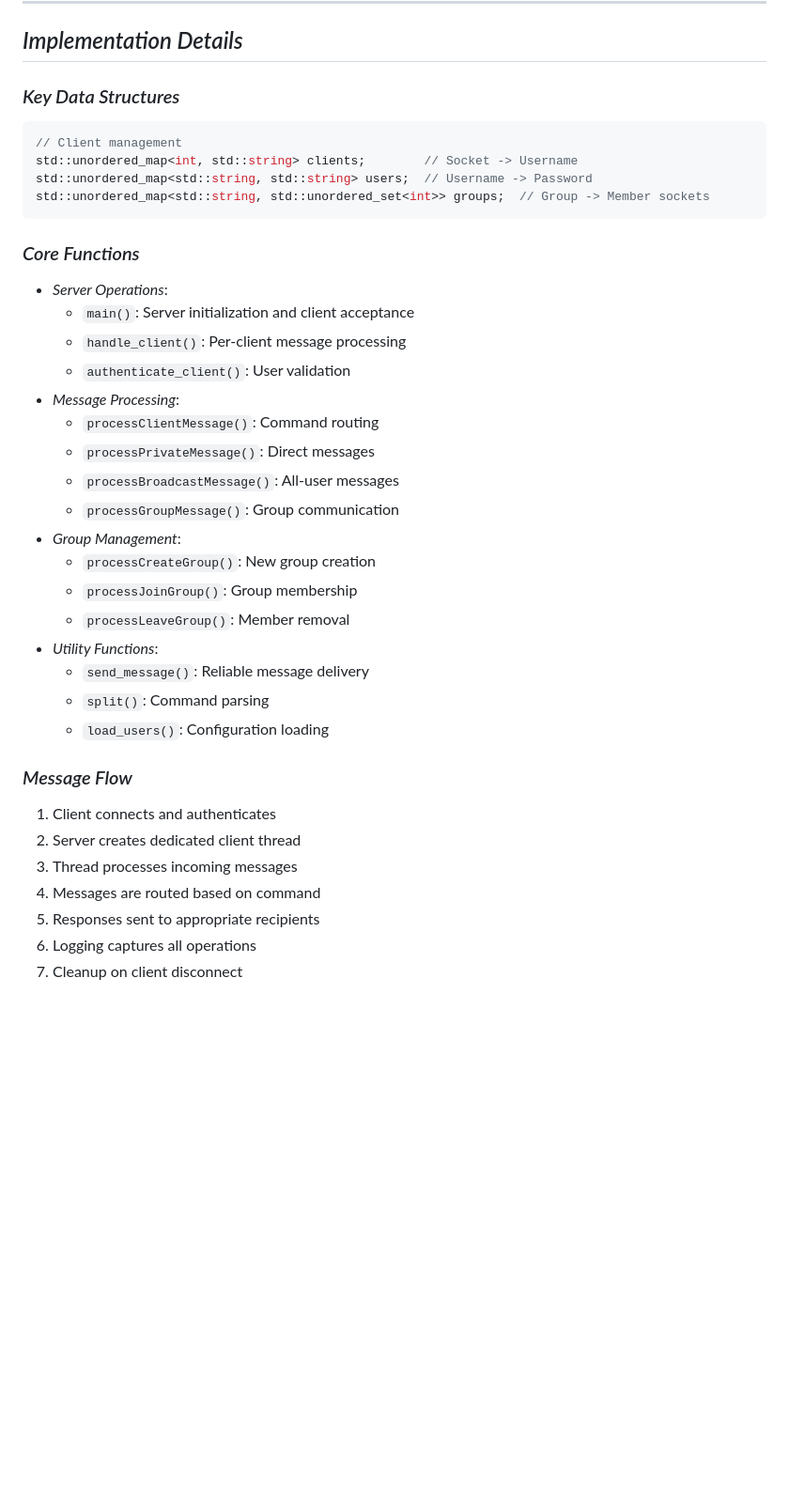
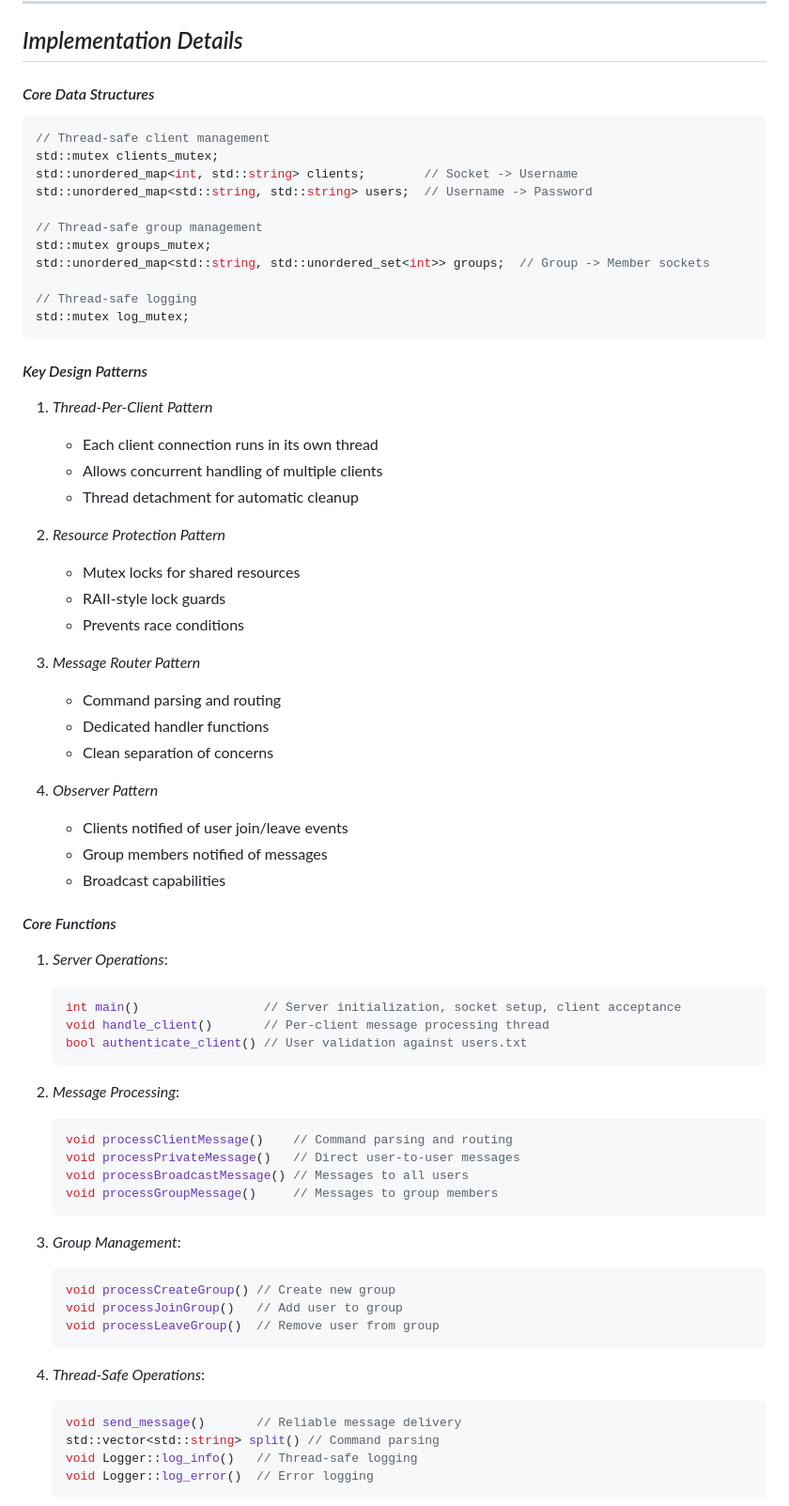
Before and after one commit to yashlm/cs425-2025, a Markdown page: Homeworks/A1/README.md, the part around one of its changes. Shown at 94% size. Rendered like a GitHub page; blank space fills up the shorter version.

````diff
--- a/Homeworks/A1/README.md
+++ b/Homeworks/A1/README.md
@@ -91,38 +91,71 @@ Additionally, a *stress testing tool* is included to simulate *100 concurrent cl
 ---
 
 ## *Implementation Details*
-### *Key Data Structures*
+#### *Core Data Structures*
 ```cpp
-// Client management
+// Thread-safe client management
+std::mutex clients_mutex;
 std::unordered_map<int, std::string> clients;        // Socket -> Username
 std::unordered_map<std::string, std::string> users;  // Username -> Password
+
+// Thread-safe group management
+std::mutex groups_mutex;
 std::unordered_map<std::string, std::unordered_set<int>> groups;  // Group -> Member sockets
+
+// Thread-safe logging
+std::mutex log_mutex;
 ```
 
-### *Core Functions*
-- *Server Operations*:
-  - `main()`: Server initialization and client acceptance
-  - `handle_client()`: Per-client message processing
-  - `authenticate_client()`: User validation
-- *Message Processing*:
-  - `processClientMessage()`: Command routing
-  - `processPrivateMessage()`: Direct messages
-  - `processBroadcastMessage()`: All-user messages
-  - `processGroupMessage()`: Group communication
-- *Group Management*:
-  - `processCreateGroup()`: New group creation
-  - `processJoinGroup()`: Group membership
-  - `processLeaveGroup()`: Member removal
-- *Utility Functions*:
-  - `send_message()`: Reliable message delivery
-  - `split()`: Command parsing
-  - `load_users()`: Configuration loading
+#### *Key Design Patterns*
+1. *Thread-Per-Client Pattern*
+   - Each client connection runs in its own thread
+   - Allows concurrent handling of multiple clients
+   - Thread detachment for automatic cleanup
 
-### *Message Flow*
-1. Client connects and authenticates
-2. Server creates dedicated client thread
-3. Thread processes incoming messages
-4. Messages are routed based on command
-5. Responses sent to appropriate recipients
-6. Logging captures all operations
-7. Cleanup on client disconnect
+2. *Resource Protection Pattern*
+   - Mutex locks for shared resources
+   - RAII-style lock guards
+   - Prevents race conditions
+
+3. *Message Router Pattern*
+   - Command parsing and routing
+   - Dedicated handler functions
+   - Clean separation of concerns
+
+4. *Observer Pattern*
+   - Clients notified of user join/leave events
+   - Group members notified of messages
+   - Broadcast capabilities
+
+#### *Core Functions*
+
+1. *Server Operations*:
+   ```cpp
+   int main()                 // Server initialization, socket setup, client acceptance
+   void handle_client()       // Per-client message processing thread
+   bool authenticate_client() // User validation against users.txt
+   ```
+
+2. *Message Processing*:
+   ```cpp
+   void processClientMessage()    // Command parsing and routing
+   void processPrivateMessage()   // Direct user-to-user messages
+   void processBroadcastMessage() // Messages to all users
+   void processGroupMessage()     // Messages to group members
+   ```
+
+3. *Group Management*:
+   ```cpp
+   void processCreateGroup() // Create new group
+   void processJoinGroup()   // Add user to group
+   void processLeaveGroup()  // Remove user from group
+   ```
+
+4. *Thread-Safe Operations*:
+   ```cpp
+   void send_message()       // Reliable message delivery
+   std::vector<std::string> split() // Command parsing
+   void Logger::log_info()   // Thread-safe logging
+   void Logger::log_error()  // Error logging
+   ```
+
````
Also changed, not shown: other parts of Homeworks/A1/README.md (+107 -28 lines).
